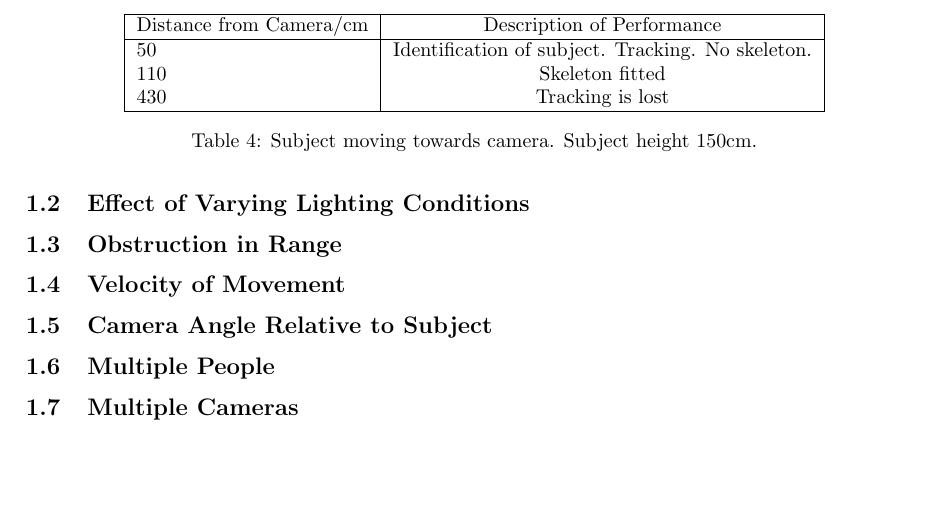
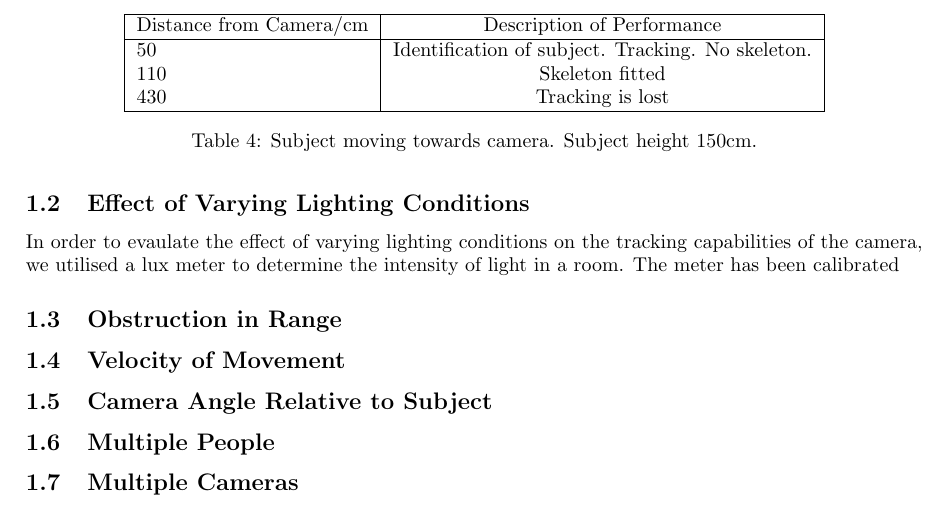
Before and after one commit to Marman1337/KinectProject, a LaTeX document (Report/KinectReport.tex): part of page 3 of 4, cut so that both start at the same text, the shorter picture padded with empty space. Compiled offline with pdfLaTeX.

Commit message:
lighting condidions

```diff
--- a/Report/KinectReport.tex
+++ b/Report/KinectReport.tex
@@ -126,6 +126,8 @@ Distance from Camera/cm & Description of Performance \\
 \end{table}
 
 \subsection{Effect of Varying Lighting Conditions}
+\noindent
+In order to evaulate the effect of varying lighting conditions on the tracking capabilities of the camera, we utilised a lux meter to determine the intensity of light in a room. The meter has been calibrated
 \subsection{Obstruction in Range}
 \subsection{Velocity of Movement}
 \subsection{Camera Angle Relative to Subject}
```
